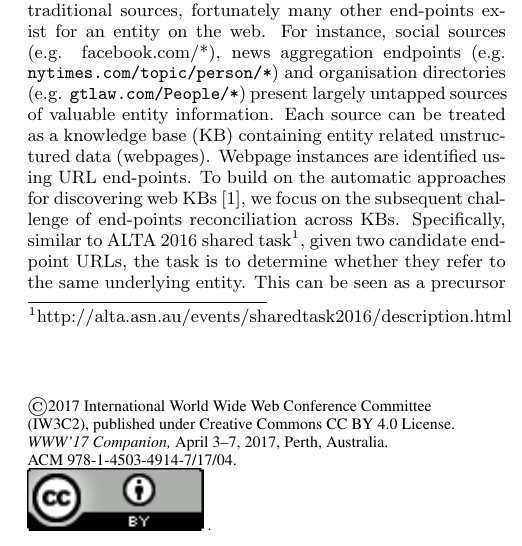
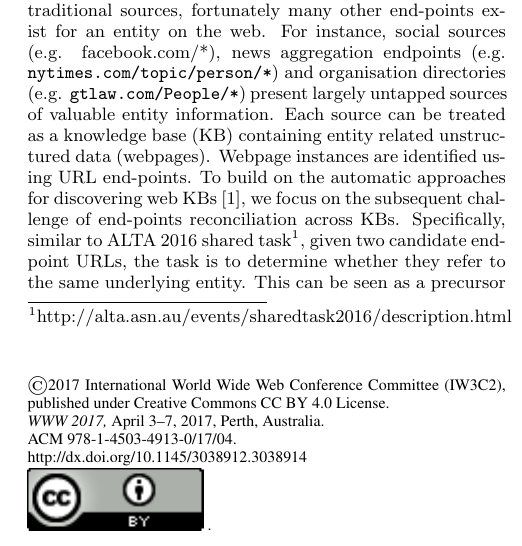
Before and after one commit to shivashankarrs/WWW2017, a LaTeX paper (WWW2017.tex): part of one column of page 1 of 2, cut so that both start at the same text. Compiled offline with pdfLaTeX.

Commit message:
Add files via upload

```diff
--- a/WWW2017.tex
+++ b/WWW2017.tex
@@ -54,5 +54,7 @@
-\permission{\copyright 2017 International World Wide Web Conference Committee \\ (IW3C2), published under Creative Commons CC BY 4.0 License.}
-\conferenceinfo{WWW'17 Companion,}{April 3--7, 2017, Perth, Australia.}
+\permission{\copyright 2017 International World Wide Web Conference Committee (IW3C2),
+published under Creative Commons CC BY 4.0 License.}
+\conferenceinfo{WWW 2017,}{April 3--7, 2017, Perth, Australia.}
 \copyrightetc{ACM \the\acmcopyr}
-\crdata{978-1-4503-4914-7/17/04. \\
+\crdata{978-1-4503-4913-0/17/04. \\
+http://dx.doi.org/10.1145/3038912.3038914 \\
 \includegraphics{cc.png}
@@ -120,43 +126,72 @@
 % without further effort on your part as the last section in
 % the body of your article BEFORE References or any Appendices.
 
-\numberofauthors{4} %  in this sample file, there are a *total*
-% of EIGHT authors. SIX appear on the 'first-page' (for formatting
-% reasons) and the remaining two appear in the \additionalauthors section.
-%
-\author{
-% You can go ahead and credit any number of authors here,
-% e.g. one 'row of three' or two rows (consisting of one row of three
-% and a second row of one, two or three).
-%
-% The command \alignauthor (no curly braces needed) should
-% precede each author name, affiliation/snail-mail address and
-% e-mail address. Additionally, tag each line of
-% affiliation/address with \affaddr, and tag the
-% e-mail address with \email.
-%
-% 1st. author
-%\alignauthor
-%S. Shivashankar\\
-%       \affaddr{Department of CIS,}\\
-%       \affaddr{University of Melbourne}\\
-%       \small {shivashankar@student.unimelb.edu.au}
+
+%\numberofauthors{4}
+%\author{
+%      \alignauthor S. Shivashankar\\
+%      \affaddr{Department of CIS,}\\
+%      \affaddr{The University of Melbourne}\\
+%      \small{shivashankar@student.unimelb.edu.au}
+%%
+%      \alignauthor Trevor Cohn\\
+%      \affaddr{Department of CIS,}\\
+%      \affaddr{The University of Melbourne}\\
+%      \small{t.cohn@unimelb.edu.au}
+%%
+%      \alignauthor Tim Baldwin\\
+%      \affaddr{Department of CIS,}\\
+%      \affaddr{The University of Melbourne}\\
+%	\small{tb@ldwin.net}\\
+% %
+%\and
+%      \alignauthor Julian Brooke\\
+%      \affaddr{Department of CIS,}\\
+%      \affaddr{The University of Melbourne}\\
+%\small{julian.brooke@unimelb.edu.au}
+%}
+
+%\numberofauthors{4} %  in this sample file, there are a *total*
+%% of EIGHT authors. SIX appear on the 'first-page' (for formatting
+%% reasons) and the remaining two appear in the \additionalauthors section.
+%%
+%\author{
+%% You can go ahead and credit any number of authors here,
+%% e.g. one 'row of three' or two rows (consisting of one row of three
+%% and a second row of one, two or three).
+%%
+%% The command \alignauthor (no curly braces needed) should
+%% precede each author name, affiliation/snail-mail address and
+%% e-mail address. Additionally, tag each line of
+%% affiliation/address with \affaddr, and tag the
+%% e-mail address with \email.
+%%
+%% 1st. author
+%\alignauthor S. Shivashankar\\
+%%  \affaddr{Department of CIS,}\\
+% %  S\affaddr{University of Melbourne}\\
+%       \email{shivashankar@student.unimelb.edu.au}
 %% 2nd. author
 %\alignauthor
 %Trevor Cohn\\
-%       \affaddr{Department of CIS,}\\
-%       \affaddr{University of Melbourne}\\
+% %   \affaddr{Department of CIS,}\\
+%   %    \affaddr{University of Melbourne}\\
 %	\small {t.cohn@unimelb.edu.au}
 %% 3rd. author
 %\alignauthor Tim Baldwin\\
-%       \affaddr{Department of CIS,}\\
-%       \affaddr{University of Melbourne}\\
+%  %     \affaddr{Department of CIS,}\\
+%   %    \affaddr{University of Melbourne}\\
 %       \small{tb@ldwin.net}
 %\alignauthor Julian Brooke\\
-%       \affaddr{Department of CIS,}\\
-%       \affaddr{University of Melbourne}\\
+%  %     \affaddr{Department of CIS,}\\
+%  %     \affaddr{University of Melbourne}\\
 %       \small{julian.brooke@gmail.com}
-}
+%
+%   \sharedaffiliation
+%      \affaddr{Department of Computing and Information System}  \\
+%      \affaddr{The University of Melbourne}   \\
+%      \affaddr{VIC, Australia}
+%}
 
 %To achieve a good coverage of entities across multiple domains, web URL end-points can be considered as a knowledge base (KB). Since
 \maketitle
```
Also changed, not shown: WWW2017.tex (14 more changed lines).
